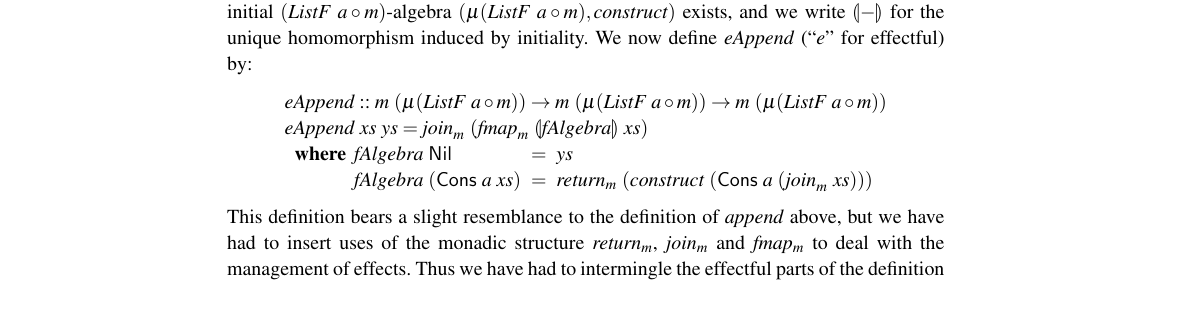
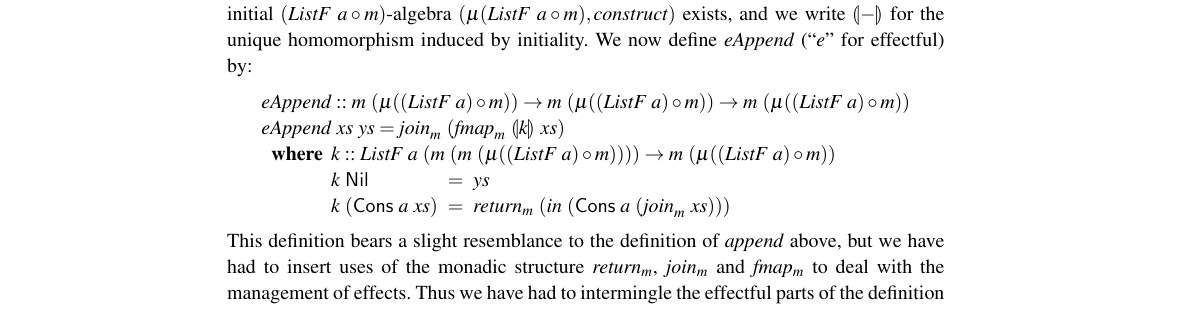
Before and after one commit to bobatkey/interleaving, a LaTeX thesis (interleaving.tex): part of page 15 of 38, cut so that both start at the same text. Compiled offline with pdfLaTeX.

Commit message:
Start on updating Section 4

```diff
--- a/interleaving.tex
+++ b/interleaving.tex
@@ -1196,11 +1196,15 @@ homomorphism induced by initiality. We now define $\mathit{eAppend}$
 (``$\mathit{e}$'' for effectful) by:
 \begin{displaymath}
   \begin{array}{l}
-    \mathit{eAppend} :: m~(\mu (\mathit{ListF}~a \circ m)) \to m~(\mu (\mathit{ListF}~a \circ m)) \to m~(\mu (\mathit{ListF}~a \circ m)) \\
-    \mathit{eAppend}~\mathit{xs}~\mathit{ys} = \mathit{join}_m~(\mathit{fmap}_m~\fold{\mathit{fAlgebra}}~\mathit{xs}) \\
-    \begin{array}{r@{\hspace{0.4em}}l@{\hspace{0.5em}}c@{\hspace{0.5em}}l}
-      \textbf{where} & \mathit{fAlgebra}~\mathsf{Nil} &=& \mathit{ys} \\
-                     & \mathit{fAlgebra}~(\mathsf{Cons}~a~\mathit{xs}) &=& \mathit{return}_m~(\mathit{construct}~(\mathsf{Cons}~a~(\mathit{join}_m~\mathit{xs})))
+    \mathit{eAppend} :: m~(\mu ((\mathit{ListF}~a) \circ m)) \to m~(\mu ((\mathit{ListF}~a) \circ m)) \to m~(\mu ((\mathit{ListF}~a) \circ m)) \\
+    \mathit{eAppend}~\mathit{xs}~\mathit{ys} = \mathit{join}_m~(\mathit{fmap}_m~\fold{k}~\mathit{xs}) \\
+    \begin{array}{r@{\hspace{0.4em}}l}
+      \textbf{where} & k :: \mathit{ListF}~a~(m~(m~(\mu ((\mathit{ListF}~a) \circ m)))) \to m~(\mu ((\mathit{ListF}~a) \circ m)) \\
+                     &
+                     \begin{array}{@{}l@{\hspace{0.5em}}c@{\hspace{0.5em}}l}
+                       k~\mathsf{Nil} &=& \mathit{ys} \\
+                       k~(\mathsf{Cons}~a~\mathit{xs}) &=& \mathit{return}_m~(\mathit{in}~(\mathsf{Cons}~a~(\mathit{join}_m~\mathit{xs})))
+                     \end{array}
     \end{array}
   \end{array}
 \end{displaymath}
```
Also changed, not shown: interleaving.tex (6 more changed lines).
